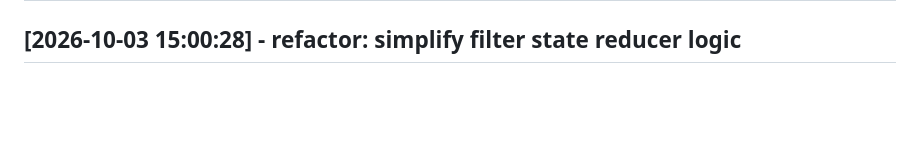
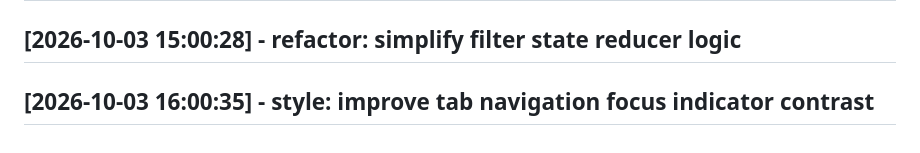
Before and after one commit to Hemacharankodhanda/mcu-tracker, a Markdown page: CHANGELOG.md, the part around the change. Rendered like a GitHub page; blank space fills up the shorter version.

Commit message:
style: improve tab navigation focus indicator contrast

```diff
--- a/CHANGELOG.md
+++ b/CHANGELOG.md
@@ -120,3 +120,5 @@
 ## [2026-10-03 14:00:21] - docs: add citation links for upcoming premiere announcements
 
 ## [2026-10-03 15:00:28] - refactor: simplify filter state reducer logic
+
+## [2026-10-03 16:00:35] - style: improve tab navigation focus indicator contrast
```
